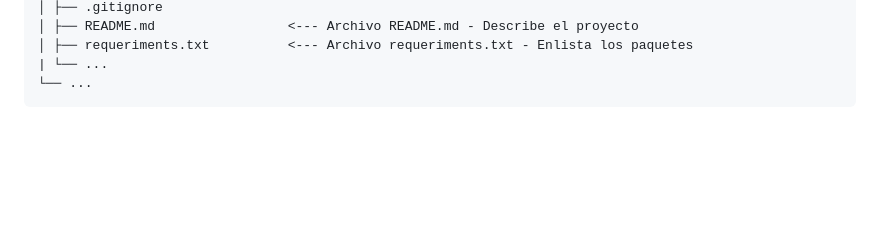
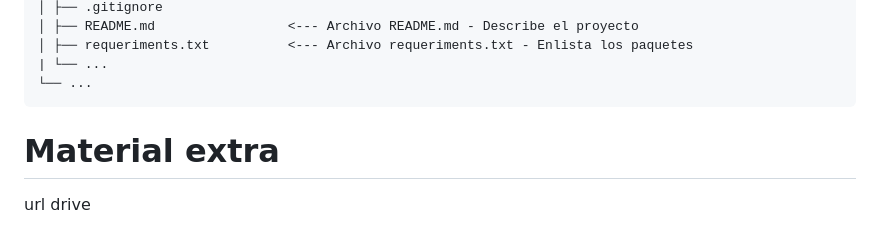
Before and after one commit to PabloColetti/blog-2025A, a Markdown page: README.md, the part around the change. GitHub-like rendering; blank space fills up the shorter version.

````diff
--- a/README.md
+++ b/README.md
@@ -104,3 +104,7 @@
 | └── ...
 └── ...
 ```
+
+
+# Material extra
+url drive
````
